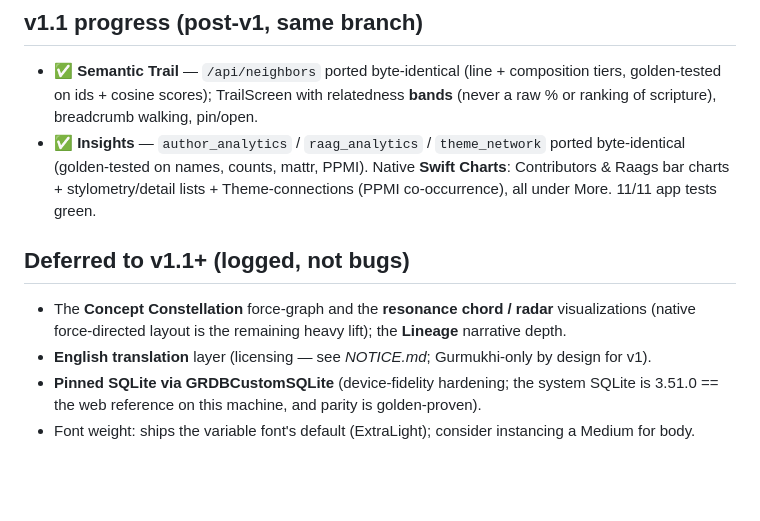
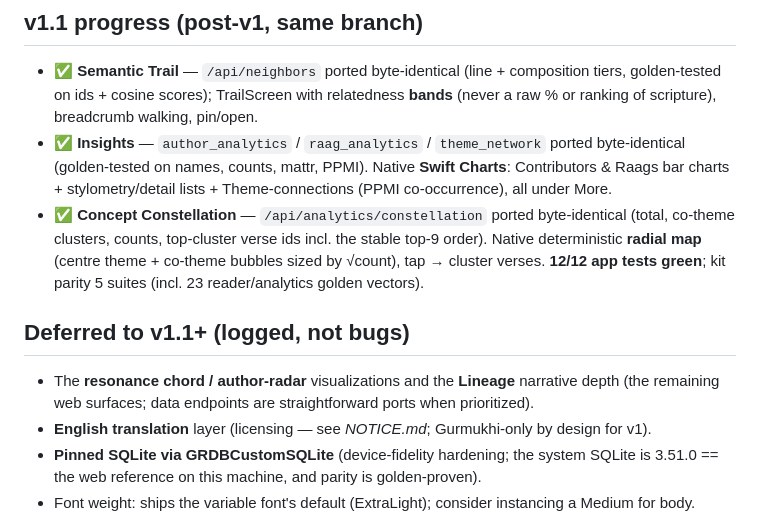
Before and after one commit to Algorythmos-AI/sggs-knowledge-base, a Markdown page: SGGS-iOS-Build-Report-2026-06-27.md, the part around the change. GitHub-like rendering; blank space fills up the shorter version.

Commit message:
ios v1.1: report housekeeping for Concept Constellation
Co-Authored-By: Claude Opus 4.8 <noreply@anthropic.com>

```diff
--- a/SGGS-iOS-Build-Report-2026-06-27.md
+++ b/SGGS-iOS-Build-Report-2026-06-27.md
@@ -68,11 +68,14 @@ boundary, and no retain cycles.
 - ✅ **Insights** — `author_analytics` / `raag_analytics` / `theme_network` ported byte-identical
   (golden-tested on names, counts, mattr, PPMI). Native **Swift Charts**: Contributors & Raags bar
   charts + stylometry/detail lists + Theme-connections (PPMI co-occurrence), all under More.
-  11/11 app tests green.
+- ✅ **Concept Constellation** — `/api/analytics/constellation` ported byte-identical (total, co-theme
+  clusters, counts, top-cluster verse ids incl. the stable top-9 order). Native deterministic **radial
+  map** (centre theme + co-theme bubbles sized by √count), tap → cluster verses.
+  **12/12 app tests green**; kit parity 5 suites (incl. 23 reader/analytics golden vectors).
 
 ## Deferred to v1.1+ (logged, not bugs)
-- The **Concept Constellation** force-graph and the **resonance chord / radar** visualizations
-  (native force-directed layout is the remaining heavy lift); the **Lineage** narrative depth.
+- The **resonance chord / author-radar** visualizations and the **Lineage** narrative depth (the
+  remaining web surfaces; data endpoints are straightforward ports when prioritized).
 - **English translation** layer (licensing — see *NOTICE.md*; Gurmukhi-only by design for v1).
 - **Pinned SQLite via GRDBCustomSQLite** (device-fidelity hardening; the system SQLite is 3.51.0 == the
   web reference on this machine, and parity is golden-proven).
```
